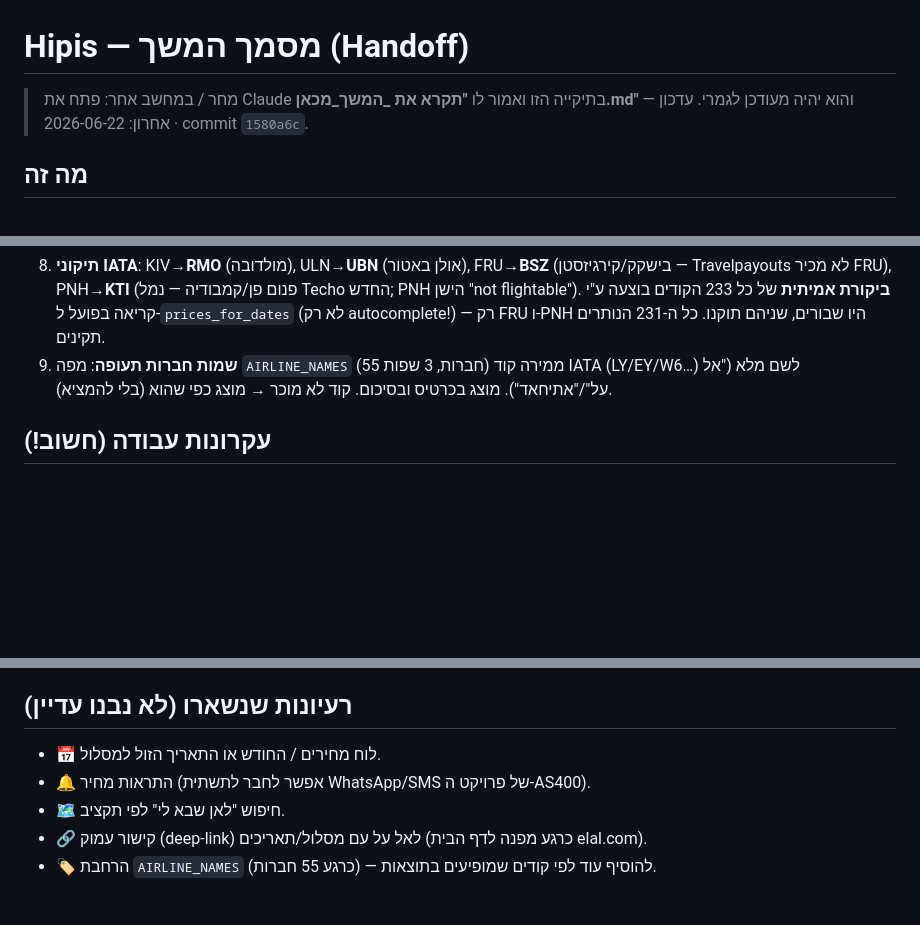
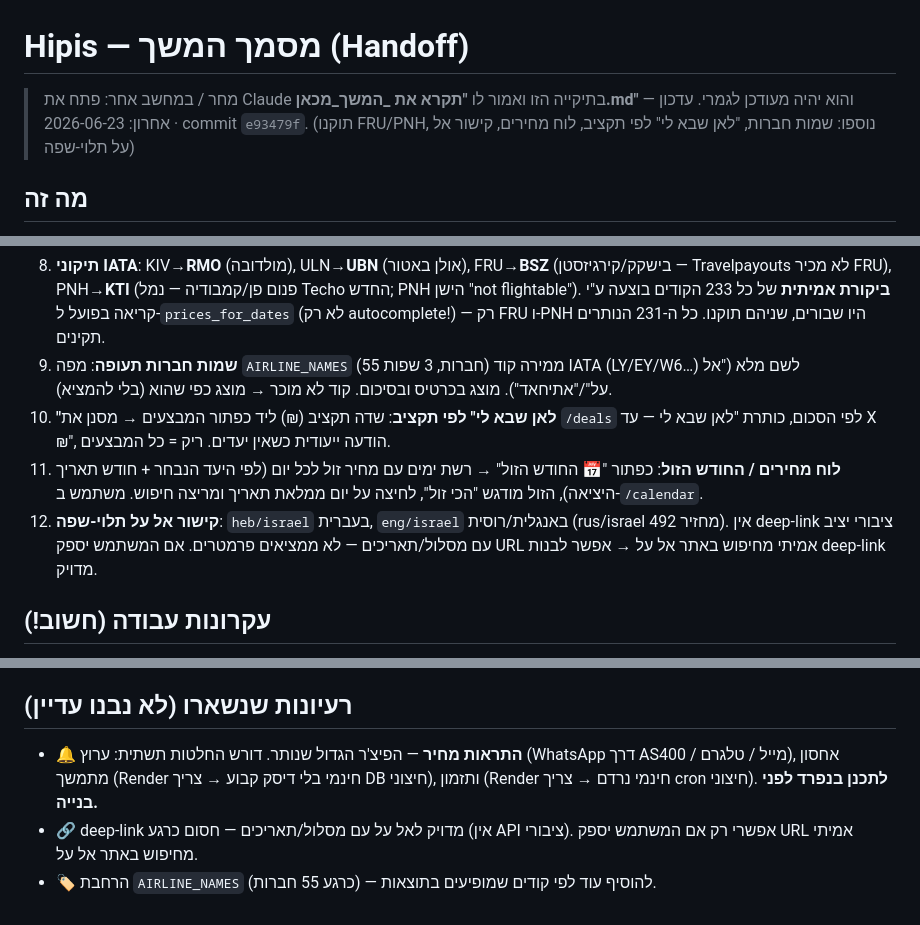
Before and after one commit to igal58/hipus, a Markdown page: _המשך_מכאן.md, 3 parts joined by grey strips. Drawn GitHub-style; blank space fills up the shorter version.

Commit message:
Update handoff doc: features 1-3, /calendar API, feature-4 plan
Co-Authored-By: Claude Opus 4.8 <noreply@anthropic.com>

```diff
--- a/_המשך_מכאן.md
+++ b/_המשך_מכאן.md
@@ -1,7 +1,7 @@
 # Hipis — מסמך המשך (Handoff)
 
 > מחר / במחשב אחר: פתח את Claude בתיקייה הזו ואמור לו **"תקרא את _המשך_מכאן.md"** — והוא יהיה מעודכן לגמרי.
-> עדכון אחרון: 2026-06-22 · commit `1580a6c`.
+> עדכון אחרון: 2026-06-23 · commit `e93479f`. (תוקנו FRU/PNH, נוספו: שמות חברות, "לאן שבא לי" לפי תקציב, לוח מחירים, קישור אל על תלוי-שפה)
 
 ## מה זה
 אתר חיפוש כרטיסי טיסה (קובץ HTML יחיד + שרת Node קטן). עברית/אנגלית/רוסית, RTL, 6 ערכות צבע.
@@ -41,6 +42,9 @@
 7. **מבצעים חמים** (`/deals`).
 8. **תיקוני IATA**: KIV→**RMO** (מולדובה), ULN→**UBN** (אולן באטור), FRU→**BSZ** (בישקק/קירגיזסטן — Travelpayouts לא מכיר FRU), PNH→**KTI** (פנום פן/קמבודיה — נמל Techo החדש; PNH הישן "not flightable"). **ביקורת אמיתית** של כל 233 הקודים בוצעה ע"י קריאה בפועל ל-`prices_for_dates` (לא רק autocomplete!) — רק FRU ו-PNH היו שבורים, שניהם תוקנו. כל ה-231 הנותרים תקינים.
 9. **שמות חברות תעופה**: מפה `AIRLINE_NAMES` (55 חברות, 3 שפות) ממירה קוד IATA (LY/EY/W6…) לשם מלא ("אל על"/"אתיחאד"). מוצג בכרטיס ובסיכום. קוד לא מוכר → מוצג כפי שהוא (בלי להמציא).
+10. **"לאן שבא לי" לפי תקציב**: שדה תקציב (₪) ליד כפתור המבצעים → מסנן את `/deals` לפי הסכום, כותרת "לאן שבא לי — עד X ₪", הודעה ייעודית כשאין יעדים. ריק = כל המבצעים.
+11. **לוח מחירים / החודש הזול**: כפתור "📅 החודש הזול" → רשת ימים עם מחיר זול לכל יום (לפי היעד הנבחר + חודש תאריך היציאה), הזול מודגש "הכי זול", לחיצה על יום ממלאת תאריך ומריצה חיפוש. משתמש ב-`/calendar`.
+12. **קישור אל על תלוי-שפה**: `heb/israel` בעברית, `eng/israel` באנגלית/רוסית (rus/israel מחזיר 492). אין deep-link ציבורי יציב עם מסלול/תאריכים — לא ממציאים פרמטרים. אם המשתמש יספק URL אמיתי מחיפוש באתר אל על → אפשר לבנות deep-link מדויק.
 
 ## עקרונות עבודה (חשוב!)
 - **גיבוי לפני כל שינוי** ל-`Backup/` (חותמת זמן: `index_YYYY-MM-DD_HHMMSS.html`).
@@ -58,8 +62,6 @@
 - **בדיקת ערים מול ה-API (חשוב — הדרך הנכונה)**: autocomplete **לא מספיק** ויכול להטעות. הבדיקה האמיתית = קריאה ל-`prices_for_dates` עם `departure_at=YYYY-MM` (חודש) ולבדוק את שדה `error`: `unknown location code` = קוד שבור; `airport X: not flightable` = נמל מבוטל; `success:true` עם `data` ריק = **תקין** (אין נתון לתאריך, לא באג). ככה נמצאו FRU ו-PNH שהביקורת הקודמת (autocomplete בלבד) פספסה.
 
 ## רעיונות שנשארו (לא נבנו עדיין)
-- 📅 לוח מחירים / החודש או התאריך הזול למסלול.
-- 🔔 התראות מחיר (אפשר לחבר לתשתית WhatsApp/SMS של פרויקט ה-AS400).
-- 🗺️ חיפוש "לאן שבא לי" לפי תקציב.
-- 🔗 קישור עמוק (deep-link) לאל על עם מסלול/תאריכים (כרגע מפנה לדף הבית elal.com).
+- 🔔 **התראות מחיר** — הפיצ'ר הגדול שנותר. דורש החלטות תשתית: ערוץ (WhatsApp דרך AS400 / מייל / טלגרם), אחסון מתמשך (Render חינמי בלי דיסק קבוע → צריך DB חיצוני), ותזמון (Render חינמי נרדם → צריך cron חיצוני). **לתכנן בנפרד לפני בנייה.**
+- 🔗 deep-link מדויק לאל על עם מסלול/תאריכים — חסום כרגע (אין API ציבורי). אפשרי רק אם המשתמש יספק URL אמיתי מחיפוש באתר אל על.
 - 🏷️ הרחבת `AIRLINE_NAMES` (כרגע 55 חברות) — להוסיף עוד לפי קודים שמופיעים בתוצאות.
```
Also changed, not shown: other parts of _המשך_מכאן.md (+1 -0 lines).
